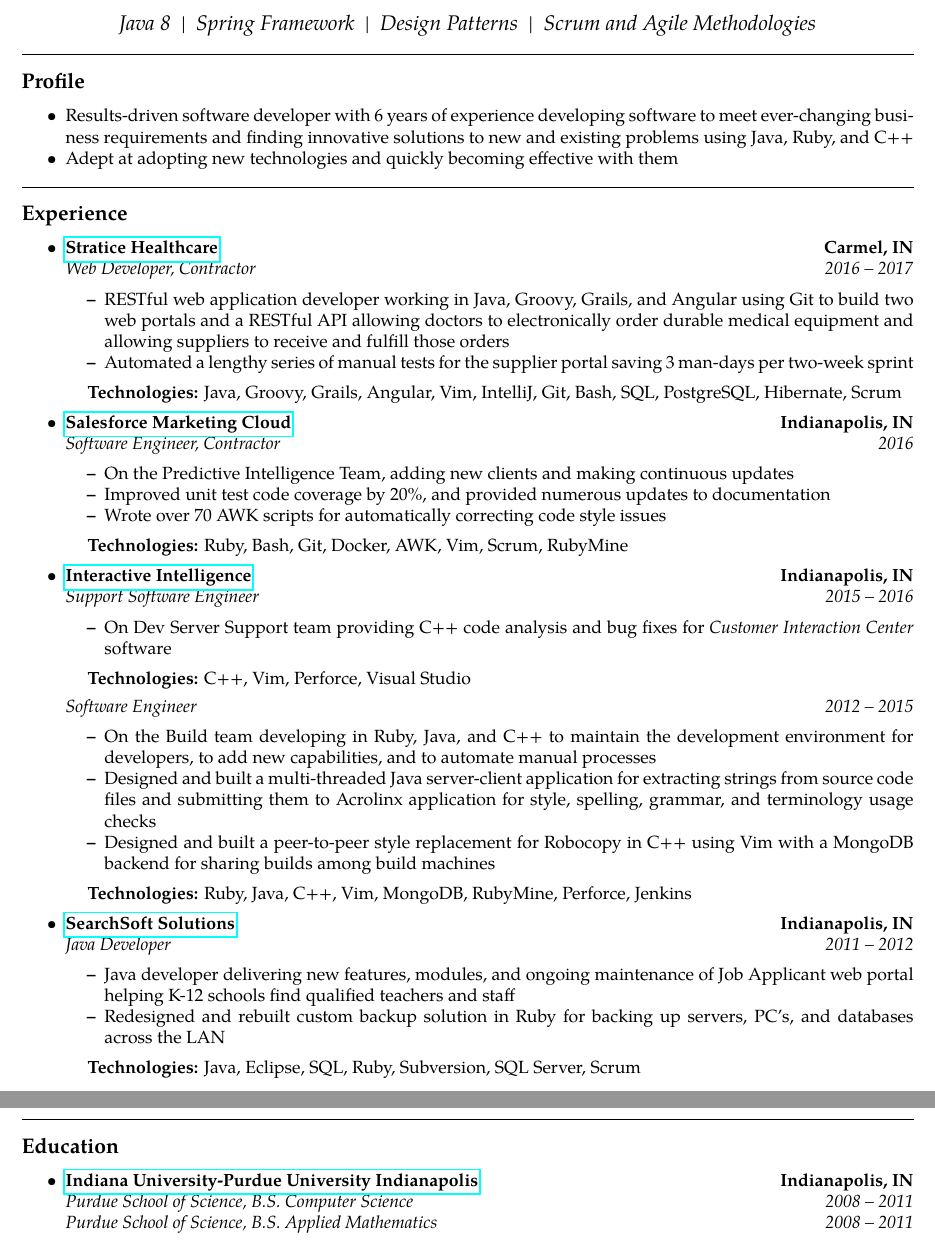
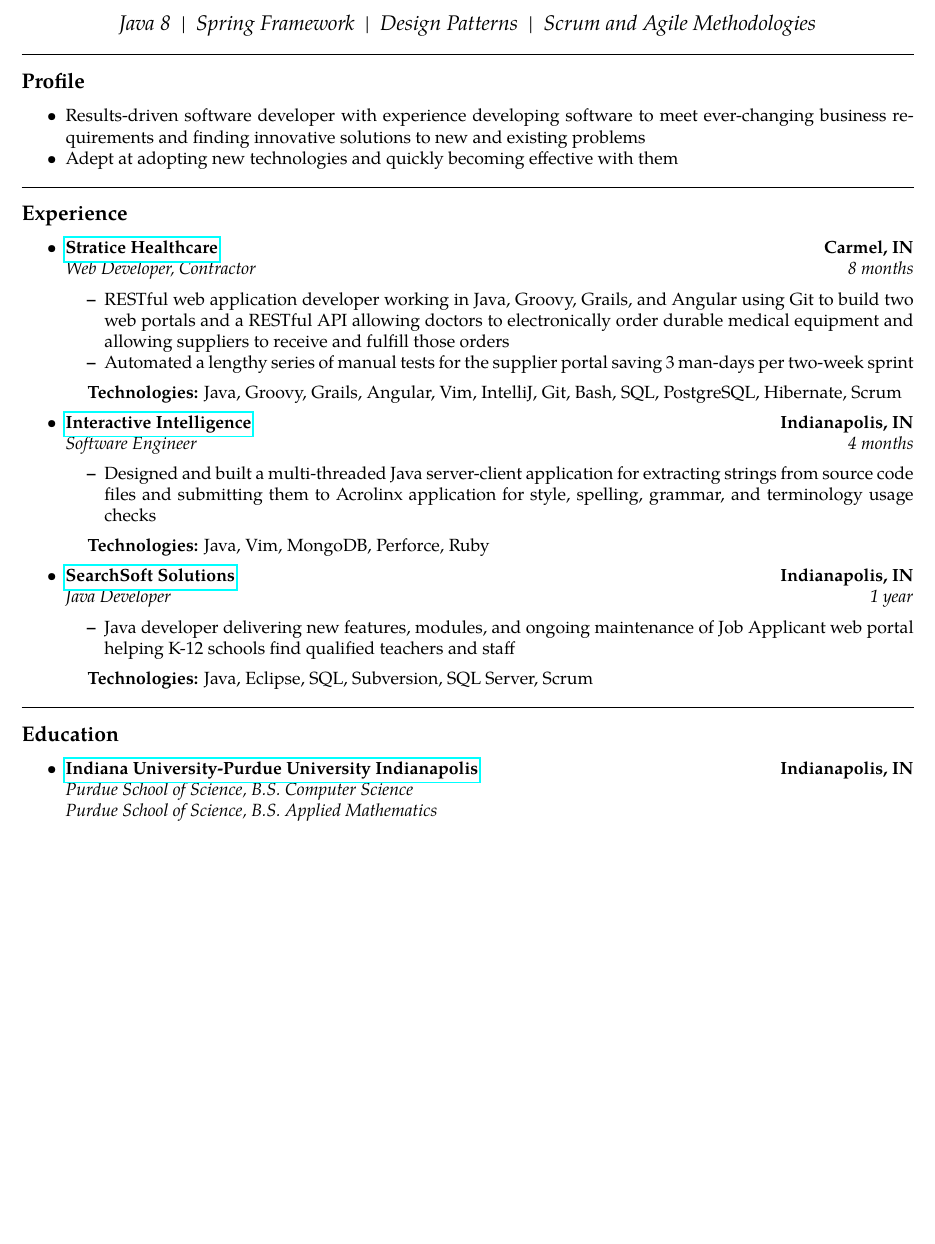
Before and after one commit to johatfie/resume, a LaTeX CV (resume.tex, which reads contents/education.tex, contents/interactive.tex, contents/profile.tex): two parts of pages 1 and 2 of 2 before the commit and part of the page after it, the two joined at a grey line, cut so that both start at the same text, the shorter picture padded with empty space. Compiled offline with pdfLaTeX.

Commit message:
Stripped down and removed dates
Shows only java experience and gives no dates for anything
Totals 2 years of experience

On branch junior_developer
Changes to be committed:
      modified:   contents/education.tex
      modified:   contents/interactive.tex
      modified:   contents/profile.tex
      modified:   contents/searchsoft.tex
      modified:   contents/stratice.tex
      modified:   resume.tex

```diff
--- a/contents/education.tex
+++ b/contents/education.tex
@@ -9,10 +9,13 @@
         {\textbf{\href{https://www.iupui.edu/}{Indiana University-Purdue University Indianapolis}}}
         {\textbf{Indianapolis, IN}}
     \\
-    \headerrow
+    %\headerrow
+    %\item
         {\emph{Purdue School of Science, B.S. Computer Science}}
-        {\emph{2008 -- 2011}}
-    \headerrow
+        %{\emph{2008 -- 2011}}
+        \\
+    %\headerrow
+    %\item
         {\emph{Purdue School of Science, B.S. Applied Mathematics}}
-        {\emph{2008 -- 2011}}
+        %{\emph{2008 -- 2011}}
 \end{itemize}
--- a/contents/interactive.tex
+++ b/contents/interactive.tex
@@ -6,42 +6,18 @@
         {\textbf{Indianapolis, IN}}
     \\
     \headerrow
-        {\emph{Support Software Engineer}}
-        {\emph{2015 -- 2016}}
+        {\emph{Software Engineer}}
+        {\emph{4 months}}
     \begin{itemize*}
-        \item On Dev Server Support team providing C++ code analysis and bug fixes for \emph{Customer Interaction Center} software
-        %\\
-        %\textbf{Technologies:} C++, Vim, Perforce
+        %\item On the Build team developing in Ruby, Java, and C++ to maintain the development environment for developers,
+            %to add new capabilities, and to automate manual processes
+         \item Designed and built a multi-threaded Java server-client application for extracting strings from
+                source code files and submitting them to Acrolinx application for style, spelling, grammar, and terminology
+                usage checks
     \end{itemize*}
 
     %\vspace{-1.2em}
     \hspace{1.0em}
-    \textbf{Technologies:} C++, Vim, Perforce, Visual Studio
-
-    \vspace{0.3em}
-
-    \headerrow
-        {\emph{Software Engineer}}
-        {\emph{2012 -- 2015}}
-    \begin{itemize*}
-        \item On the Build team developing in Ruby, Java, and C++ to maintain the development environment for developers,
-            to add new capabilities, and to automate manual processes
-        %\item Designed and built ``What is Built Where'' page, a Ruby on Rails application using MongoDB to show where
-                %each build is being built.
-        %\item Designed and built a multi-threaded Java server-client application with Vim for extracting strings from
-                %source code files and submitting them to Acrolinx application for spelling, grammar, and term usage checks
-         \item Designed and built a multi-threaded Java server-client application for extracting strings from
-                source code files and submitting them to Acrolinx application for style, spelling, grammar, and terminology
-                usage checks
-        \item Designed and built a peer-to-peer style replacement for Robocopy in C++ using Vim with a MongoDB backend
-                for sharing builds among build machines
-        %\item Responsible for selecting new server hardware in excess of \$50,000
-        %\item Reviewed and proposed improvements to existing networking infrastructure
-        %\\
-        %\textbf{Technologies:} Ruby, Ruby on Rails, Java, Vim, MongoDB, Dos/Batch scripting, C++, Perforce
-    \end{itemize*}
-
-    %\vspace{-1.2em}
-    \hspace{1.0em}
-    \textbf{Technologies:} Ruby, Java, C++, Vim, MongoDB, RubyMine, Perforce, Jenkins
+    %\textbf{Technologies:} Ruby, Java, C++, Vim, MongoDB, RubyMine, Perforce, Jenkins
+    \textbf{Technologies:} Java, Vim, MongoDB, Perforce, Ruby
     %\vspace{1.0em}
--- a/contents/profile.tex
+++ b/contents/profile.tex
@@ -3,9 +3,10 @@
 %
     \begin{itemize*}
         %\item Seeking a Java software developer position in the Indianapolis area
-        \item Results-driven software developer with 6 years of experience developing software to meet ever-changing business requirements
+        %\item Results-driven software developer with 6 years of experience developing software to meet ever-changing business requirements
+        \item Results-driven software developer with experience developing software to meet ever-changing business requirements
             %and finding innovative solutions to new and existing problems with 1 \(\frac{1}{2}\) of those years in Java
-            and finding innovative solutions to new and existing problems using Java, Ruby, and C++
+            and finding innovative solutions to new and existing problems
         %\item Highly skilled at continuously improving code quality, improving test coverage, and refactoring code to improve maintainability
         %\item Known for developing automated solutions to existing manual processes saving much ongoing time and effort
         \item Adept at adopting new technologies and quickly becoming effective with them
--- a/contents/searchsoft.tex
+++ b/contents/searchsoft.tex
@@ -7,15 +7,16 @@
     \\
     \headerrow
         {\emph{Java Developer}}
-        {\emph{2011 -- 2012}}
+        %{\emph{2011 -- 2012}}
+        {\emph{1 year}}
     \begin{itemize*}
         \item Java developer delivering new features, modules, and ongoing maintenance of Job Applicant web portal
             helping K-12 schools find qualified teachers and staff
-        \item Redesigned and rebuilt custom backup solution in Ruby for backing up servers, PC's, and databases across the LAN
+        %\item Redesigned and rebuilt custom backup solution in Ruby for backing up servers, PC's, and databases across the LAN
         %\\
         %\textbf{Technologies:} Java, Eclipse, SQL Server, Ruby, Subversion
     \end{itemize*}
 
     %\vspace{-1.2em}
     \hspace{1.0em}
-    \textbf{Technologies:} Java, Eclipse, SQL, Ruby, Subversion, SQL Server, Scrum
+    \textbf{Technologies:} Java, Eclipse, SQL, Subversion, SQL Server, Scrum
--- a/contents/stratice.tex
+++ b/contents/stratice.tex
@@ -7,7 +7,7 @@
     \\
     \headerrow
         {\emph{Web Developer, Contractor}}
-        {\emph{2016 -- 2017}}
+        {\emph{8 months}}
     \begin{itemize*}
     %\begin{itemize}[label=\textbullet]
     %\begin{enumerate}[label=\textbullet]
--- a/resume.tex
+++ b/resume.tex
@@ -92,19 +91,9 @@
 \begin{itemize}
     \parskip=0.1em
 
-    %\begin{samepage}
-    %\item
-        %\input{./contents/developertown}
-    %\end{samepage}
-
     \begin{samepage}
     \item
         \input{./contents/stratice}
-    \end{samepage}
-
-    \begin{samepage}
-    \item
-        \input{./contents/salesforce}
     \end{samepage}
 
     \begin{samepage}
```
Also changed, not shown: resume.tex (1 more changed lines).
